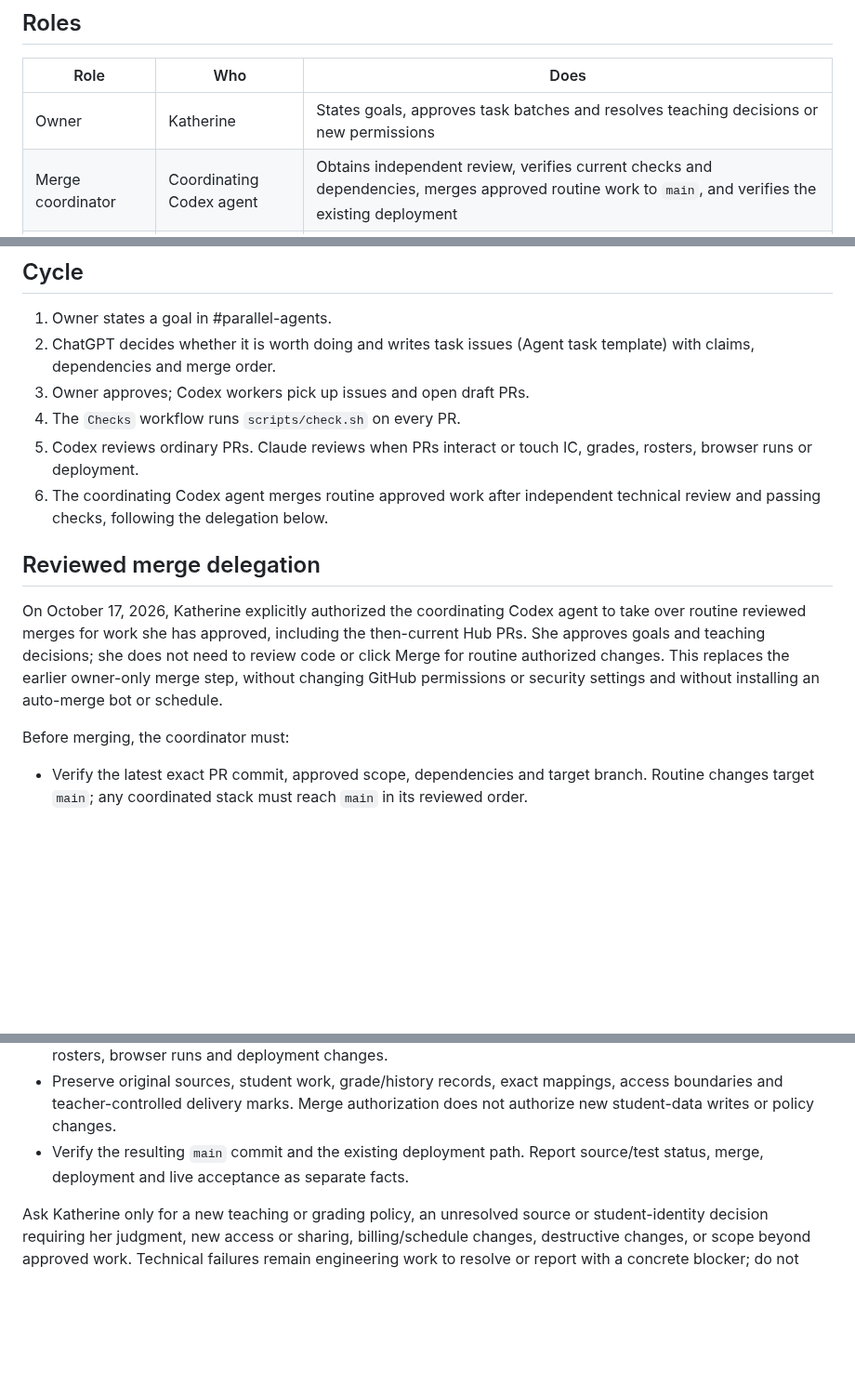
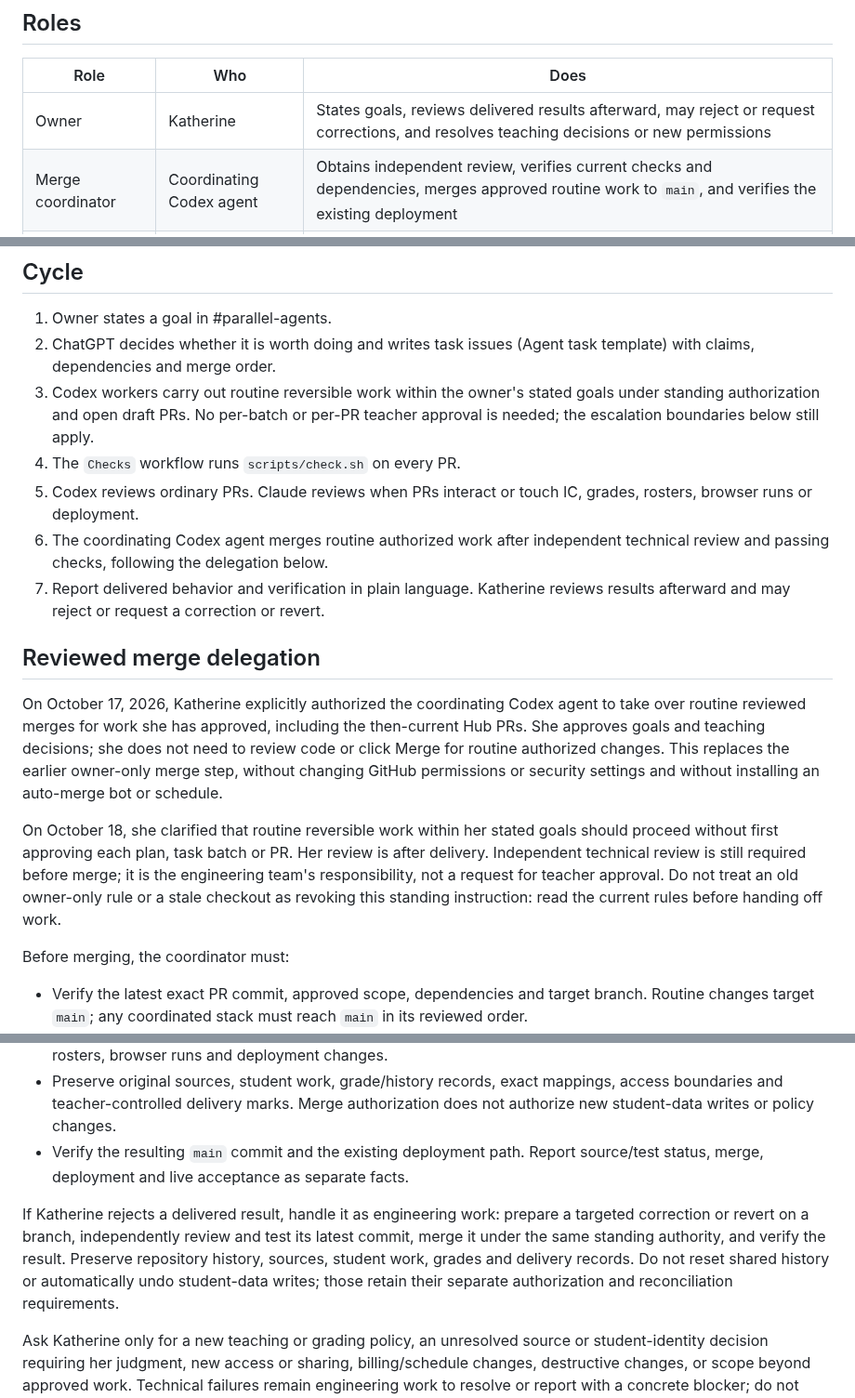
Before and after one commit to kvond/school-workflow-hub, a Markdown page: docs/PARALLEL_AGENTS.md, 3 parts joined by grey strips. Shown at 93% size. Rendered like a GitHub page; blank space fills up the shorter version.

Commit message:
Make routine teacher review retrospective instead of per-PR approval

```diff
--- a/docs/PARALLEL_AGENTS.md
+++ b/docs/PARALLEL_AGENTS.md
@@ -8,7 +8,7 @@ agent; this document adds the working model only.
 
 | Role | Who | Does |
 |---|---|---|
-| Owner | Katherine | States goals, approves task batches and resolves teaching decisions or new permissions |
+| Owner | Katherine | States goals, reviews delivered results afterward, may reject or request corrections, and resolves teaching decisions or new permissions |
 | Merge coordinator | Coordinating Codex agent | Obtains independent review, verifies current checks and dependencies, merges approved routine work to `main`, and verifies the existing deployment |
 | Direction | ChatGPT (Slack) | Decides what is worth building, sets priorities, writes the backlog as task issues, and stops work that would not make the school day easier |
 | Workers | Codex (cloud) | Implements one task issue per branch, opens a draft PR, does routine review of ordinary PRs |
@@ -45,12 +45,16 @@ the school day easier; tasks that don't are dropped.
 1. Owner states a goal in #parallel-agents.
 2. ChatGPT decides whether it is worth doing and writes task issues (Agent task
    template) with claims, dependencies and merge order.
-3. Owner approves; Codex workers pick up issues and open draft PRs.
+3. Codex workers carry out routine reversible work within the owner's stated
+   goals under standing authorization and open draft PRs. No per-batch or per-PR
+   teacher approval is needed; the escalation boundaries below still apply.
 4. The `Checks` workflow runs `scripts/check.sh` on every PR.
 5. Codex reviews ordinary PRs. Claude reviews when PRs interact or touch IC,
    grades, rosters, browser runs or deployment.
-6. The coordinating Codex agent merges routine approved work after independent
+6. The coordinating Codex agent merges routine authorized work after independent
    technical review and passing checks, following the delegation below.
+7. Report delivered behavior and verification in plain language. Katherine
+   reviews results afterward and may reject or request a correction or revert.
 
 ## Reviewed merge delegation
 
@@ -60,6 +64,13 @@ then-current Hub PRs. She approves goals and teaching decisions; she does not
 need to review code or click Merge for routine authorized changes. This replaces
 the earlier owner-only merge step, without changing GitHub permissions or
 security settings and without installing an auto-merge bot or schedule.
+
+On October 18, she clarified that routine reversible work within her stated
+goals should proceed without first approving each plan, task batch or PR. Her
+review is after delivery. Independent technical review is still required before
+merge; it is the engineering team's responsibility, not a request for teacher
+approval. Do not treat an old owner-only rule or a stale checkout as revoking
+this standing instruction: read the current rules before handing off work.
 
 Before merging, the coordinator must:
 
@@ -82,6 +93,13 @@ Before merging, the coordinator must:
 - Verify the resulting `main` commit and the existing deployment path. Report
   source/test status, merge, deployment and live acceptance as separate facts.
 
+If Katherine rejects a delivered result, handle it as engineering work: prepare
+a targeted correction or revert on a branch, independently review and test its
+latest commit, merge it under the same standing authority, and verify the
+result. Preserve repository history, sources, student work, grades and delivery
+records. Do not reset shared history or automatically undo student-data writes;
+those retain their separate authorization and reconciliation requirements.
+
 Ask Katherine only for a new teaching or grading policy, an unresolved source or
 student-identity decision requiring her judgment, new access or sharing,
 billing/schedule changes, destructive changes, or scope beyond approved work.
```
Also changed, not shown: AGENTS.md (+7 -4 lines).
